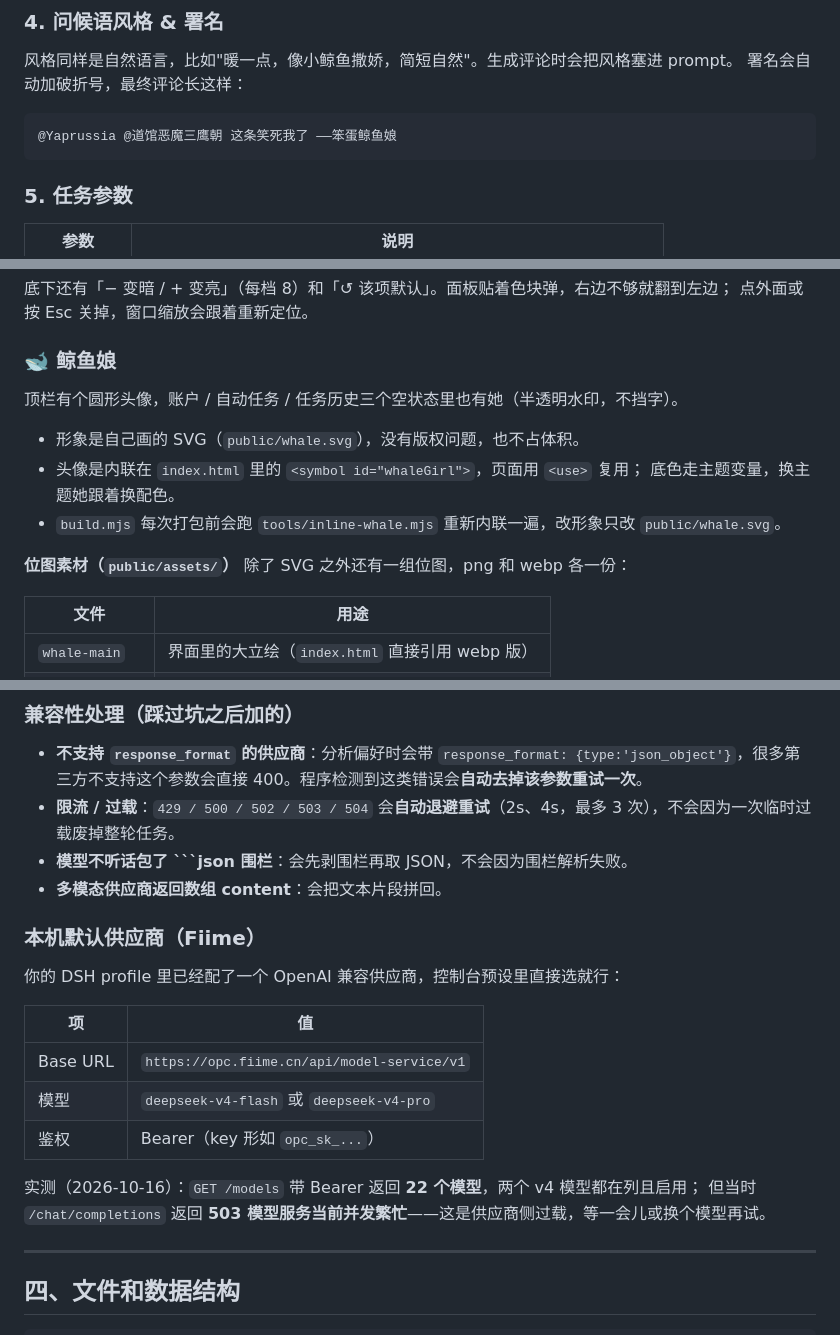
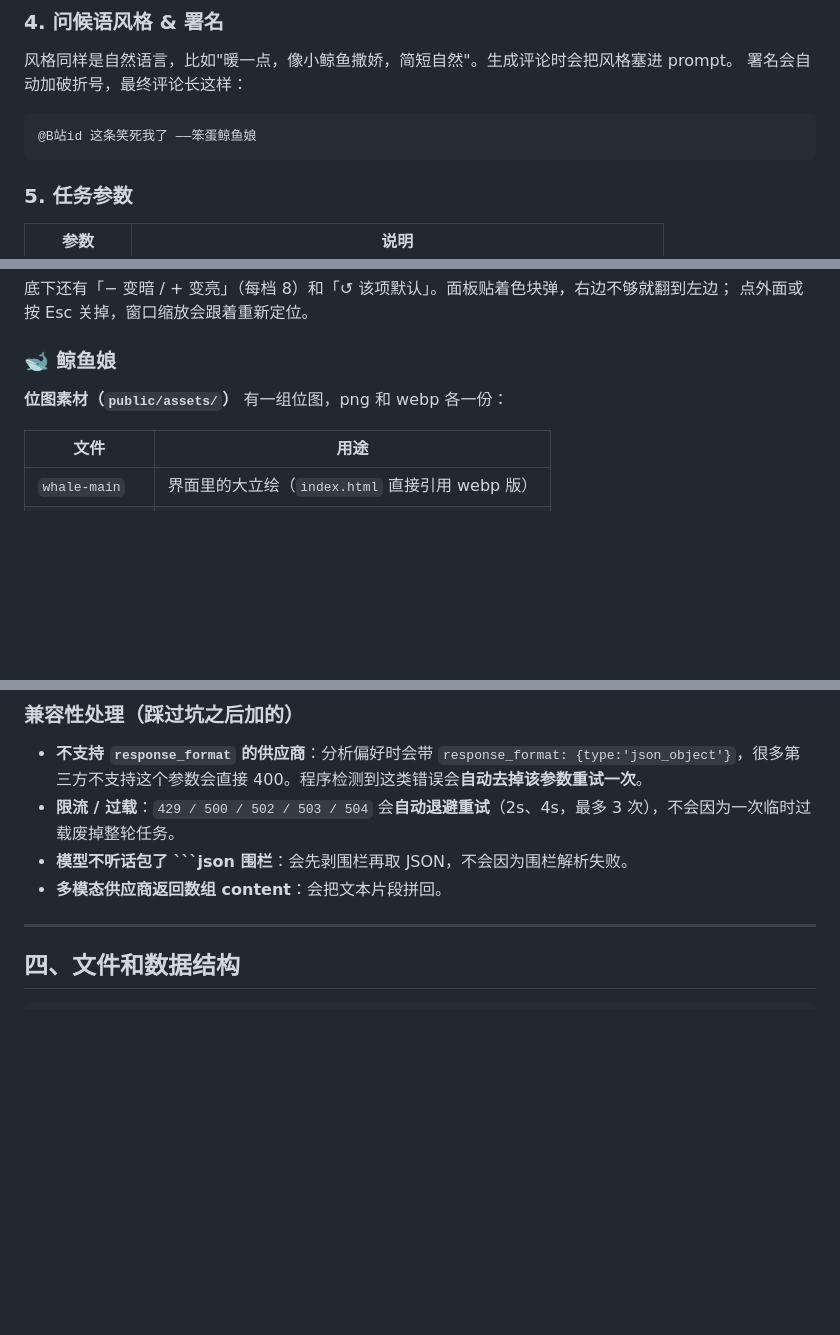
Before and after one commit to luowenjie114514-dotcom/BILI-STUDIO, a Markdown page: README.md, 3 parts joined by grey strips. GitHub-like rendering; blank space fills up the shorter version.

````diff
--- a/README.md
+++ b/README.md
@@ -150,7 +150,7 @@ bili_jct=xxx
 署名会自动加破折号，最终评论长这样：
 
 ```
-@Yaprussia @道馆恶魔三鹰朝 这条笑死我了 ——笨蛋鲸鱼娘
+@B站id 这条笑死我了 ——笨蛋鲸鱼娘
 ```
 
 ### 5. 任务参数
@@ -292,15 +292,9 @@ bili_jct=xxx
 
 ### 🐋 鲸鱼娘
 
-顶栏有个圆形头像，账户 / 自动任务 / 任务历史三个空状态里也有她（半透明水印，不挡字）。
-
-- 形象是自己画的 SVG（`public/whale.svg`），没有版权问题，也不占体积。
-- 头像是内联在 `index.html` 里的 `<symbol id="whaleGirl">`，页面用 `<use>` 复用；
-  底色走主题变量，换主题她跟着换配色。
-- `build.mjs` 每次打包前会跑 `tools/inline-whale.mjs` 重新内联一遍，改形象只改 `public/whale.svg`。
 
 **位图素材（`public/assets/`）**
-除了 SVG 之外还有一组位图，png 和 webp 各一份：
+有一组位图，png 和 webp 各一份：
 
 | 文件 | 用途 |
 | --- | --- |
@@ -373,18 +367,6 @@ Content-Type: application/json
 - **模型不听话包了 ```json 围栏**：会先剥围栏再取 JSON，不会因为围栏解析失败。
 - **多模态供应商返回数组 content**：会把文本片段拼回。
 
-### 本机默认供应商（Fiime）
-
-你的 DSH profile 里已经配了一个 OpenAI 兼容供应商，控制台预设里直接选就行：
-
-| 项 | 值 |
-|---|---|
-| Base URL | `https://opc.fiime.cn/api/model-service/v1` |
-| 模型 | `deepseek-v4-flash` 或 `deepseek-v4-pro` |
-| 鉴权 | Bearer（key 形如 `opc_sk_...`） |
-
-实测（2026-10-16）：`GET /models` 带 Bearer 返回 **22 个模型**，两个 v4 模型都在列且启用；
-但当时 `/chat/completions` 返回 **503 模型服务当前并发繁忙**——这是供应商侧过载，等一会儿或换个模型再试。
 
 ---
 
````
